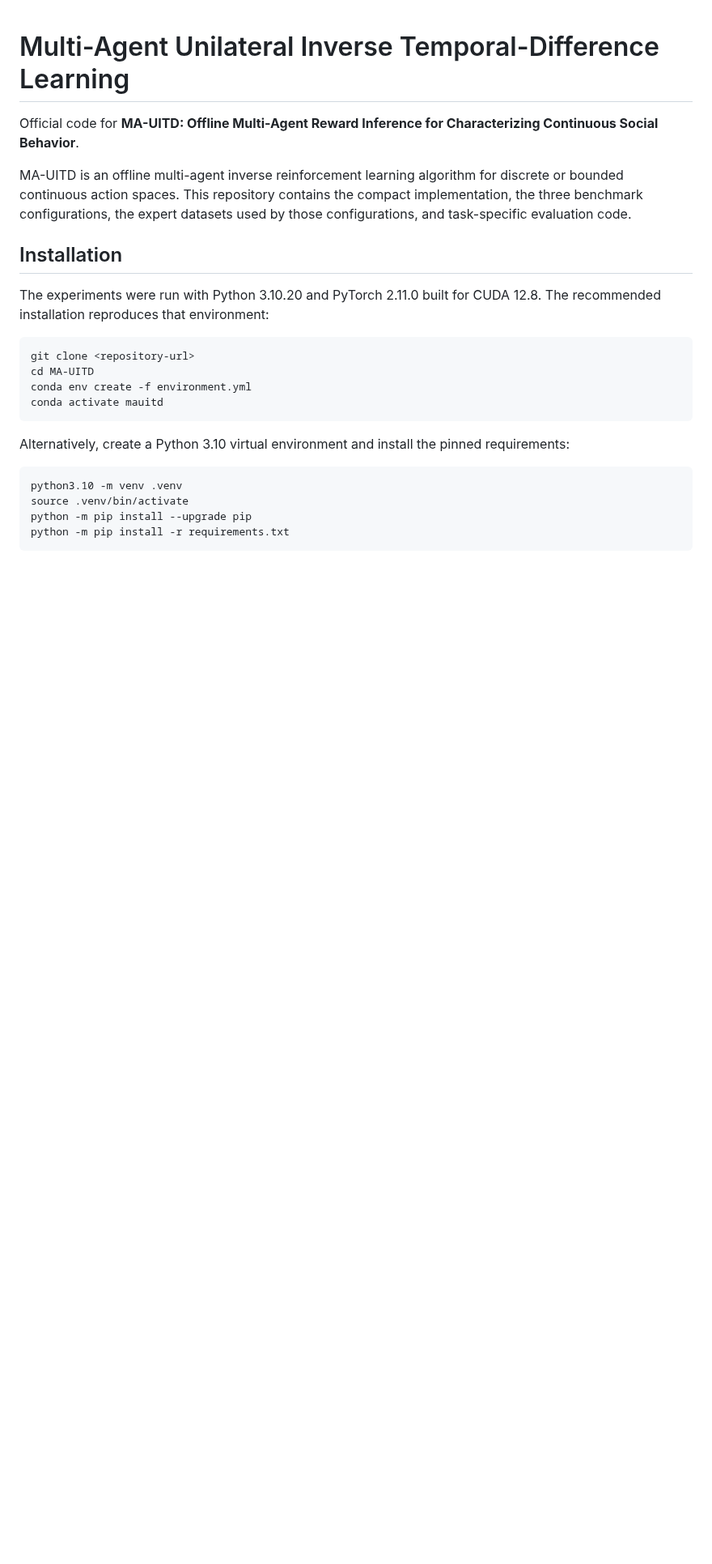
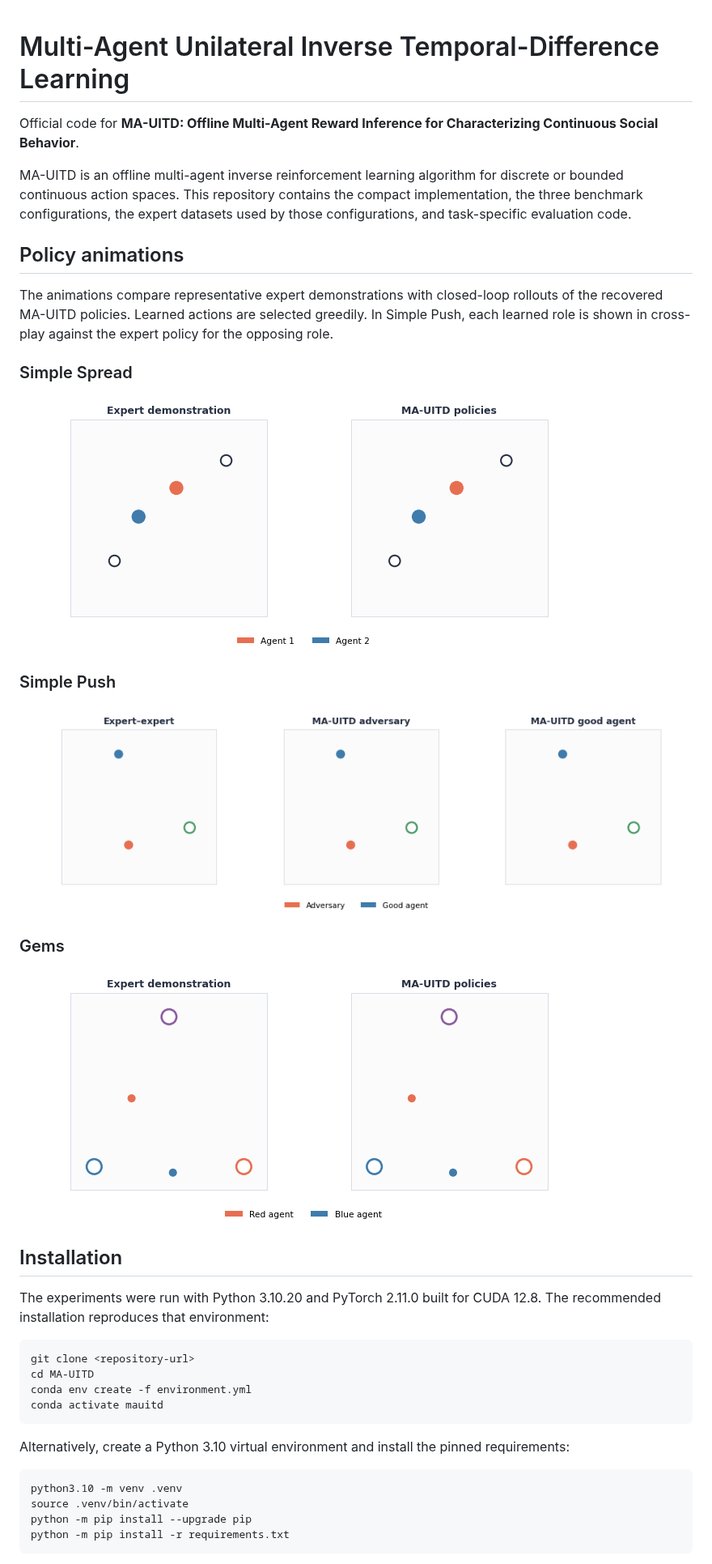
Before and after one commit to ZaynZh/MA-UITD, a Markdown page: README.md, the part around the change. Shown at 81% size. Drawn GitHub-style; pictures changed too: assets/animations/gems.gif (added), assets/animations/simple_push.gif (added), assets/animations/simple_spread.gif (added); blank space fills up the shorter version.

Commit message:
Add expert and learned policy animations

```diff
--- a/README.md
+++ b/README.md
@@ -6,6 +6,25 @@ MA-UITD is an offline multi-agent inverse reinforcement learning algorithm for
 discrete or bounded continuous action spaces. This repository contains the
 compact implementation, the three benchmark configurations, the expert
 datasets used by those configurations, and task-specific evaluation code.
+
+## Policy animations
+
+The animations compare representative expert demonstrations with closed-loop
+rollouts of the recovered MA-UITD policies. Learned actions are selected
+greedily. In Simple Push, each learned role is shown in cross-play against the
+expert policy for the opposing role.
+
+### Simple Spread
+
+![Expert and MA-UITD policies in Simple Spread](assets/animations/simple_spread.gif)
+
+### Simple Push
+
+![Expert and MA-UITD cross-play policies in Simple Push](assets/animations/simple_push.gif)
+
+### Gems
+
+![Expert and MA-UITD policies in Gems](assets/animations/gems.gif)
 
 ## Installation
 
```
